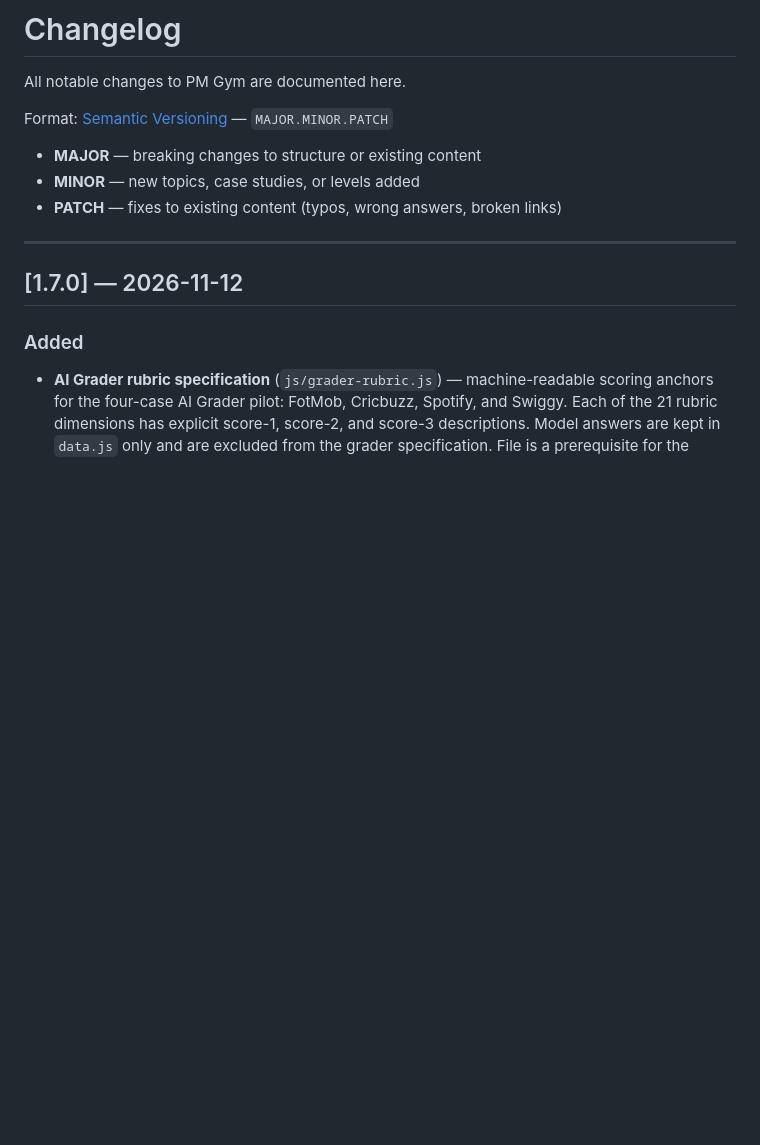
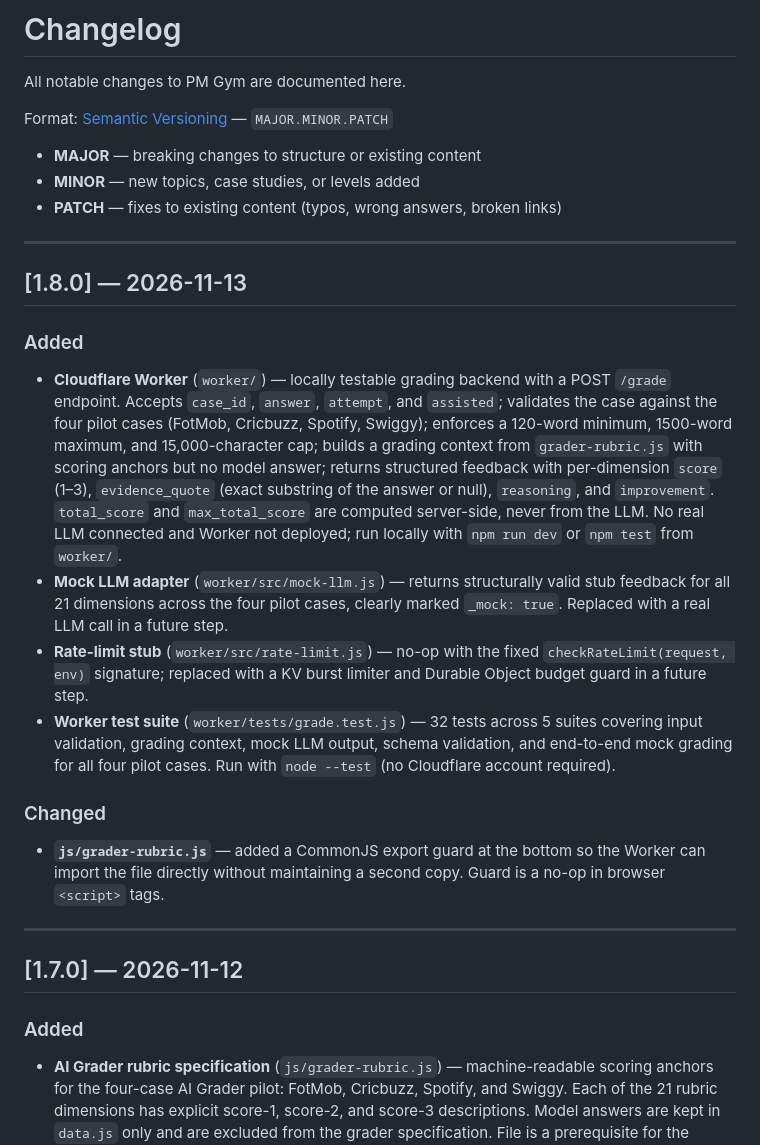
Before and after one commit to sanketjoshi2012/pm-gym, a Markdown page: CHANGELOG.md, the part around the change. GitHub-like rendering; blank space fills up the shorter version.

```diff
--- a/CHANGELOG.md
+++ b/CHANGELOG.md
@@ -6,6 +6,19 @@ Format: [Semantic Versioning](https://semver.org) — `MAJOR.MINOR.PATCH`
 - **MAJOR** — breaking changes to structure or existing content
 - **MINOR** — new topics, case studies, or levels added
 - **PATCH** — fixes to existing content (typos, wrong answers, broken links)
+
+---
+
+## [1.8.0] — 2026-11-13
+
+### Added
+- **Cloudflare Worker** (`worker/`) — locally testable grading backend with a POST `/grade` endpoint. Accepts `case_id`, `answer`, `attempt`, and `assisted`; validates the case against the four pilot cases (FotMob, Cricbuzz, Spotify, Swiggy); enforces a 120-word minimum, 1500-word maximum, and 15,000-character cap; builds a grading context from `grader-rubric.js` with scoring anchors but no model answer; returns structured feedback with per-dimension `score` (1–3), `evidence_quote` (exact substring of the answer or null), `reasoning`, and `improvement`. `total_score` and `max_total_score` are computed server-side, never from the LLM. No real LLM connected and Worker not deployed; run locally with `npm run dev` or `npm test` from `worker/`.
+- **Mock LLM adapter** (`worker/src/mock-llm.js`) — returns structurally valid stub feedback for all 21 dimensions across the four pilot cases, clearly marked `_mock: true`. Replaced with a real LLM call in a future step.
+- **Rate-limit stub** (`worker/src/rate-limit.js`) — no-op with the fixed `checkRateLimit(request, env)` signature; replaced with a KV burst limiter and Durable Object budget guard in a future step.
+- **Worker test suite** (`worker/tests/grade.test.js`) — 32 tests across 5 suites covering input validation, grading context, mock LLM output, schema validation, and end-to-end mock grading for all four pilot cases. Run with `node --test` (no Cloudflare account required).
+
+### Changed
+- **`js/grader-rubric.js`** — added a CommonJS export guard at the bottom so the Worker can import the file directly without maintaining a second copy. Guard is a no-op in browser `<script>` tags.
 
 ---
 
```
Also changed, not shown: CONTRIBUTING.md (+33 -0 lines).
